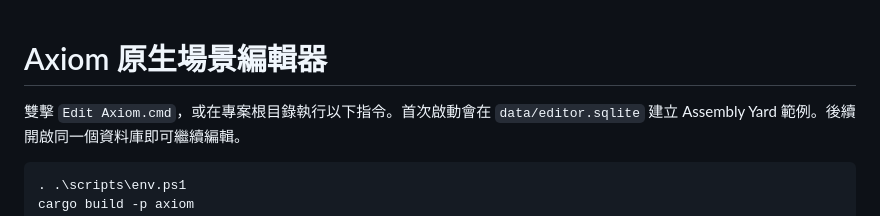
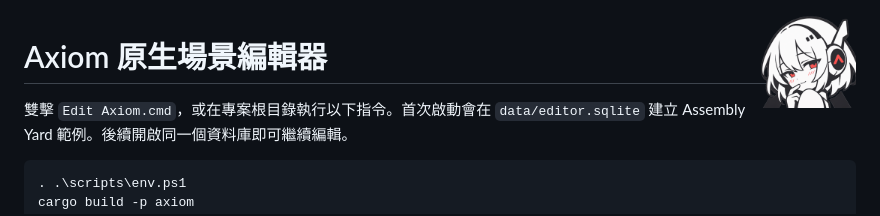
Before and after one commit to gino07172002/axiom-game-engine, a Markdown page: docs/scene-editor.zh-TW.md, the part around the change. GitHub-like rendering; pictures changed too: assets/branding/axiom-icon-256.png (added).

```diff
--- a/docs/scene-editor.zh-TW.md
+++ b/docs/scene-editor.zh-TW.md
@@ -1,3 +1,5 @@
+<img src="../assets/branding/axiom-icon-256.png" alt="Axiom" width="96" align="right">
+
 # Axiom 原生場景編輯器
 
 雙擊 `Edit Axiom.cmd`，或在專案根目錄執行以下指令。首次啟動會在 `data/editor.sqlite` 建立 Assembly Yard 範例。後續開啟同一個資料庫即可繼續編輯。
```
Also changed, not shown: README.md (+4 -0 lines), assets/branding/README.md (added, +11 -0 lines), docs/architecture.md (+2 -0 lines), docs/plan-ai-authoring-gaps.md (added, +146 -0 lines), assets/branding/axiom-icon-32.png (added), assets/branding/axiom-icon-64.png (added), assets/branding/axiom-logo-white.png (added), assets/branding/axiom-logo.png (added), 5 other files.
